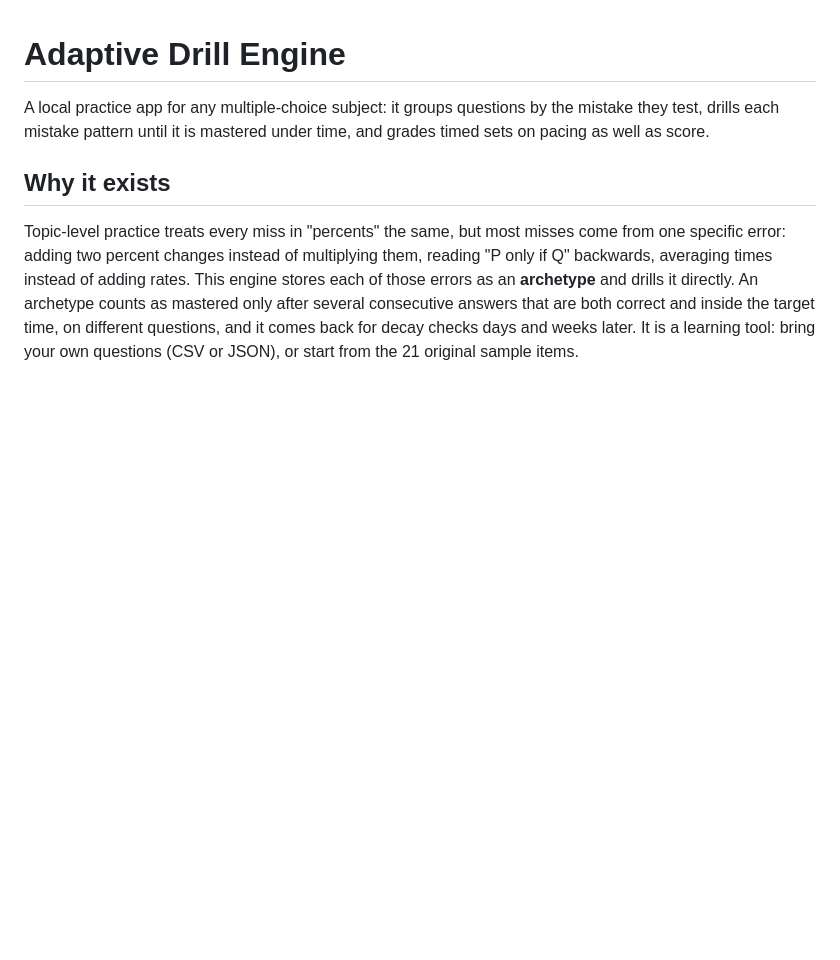
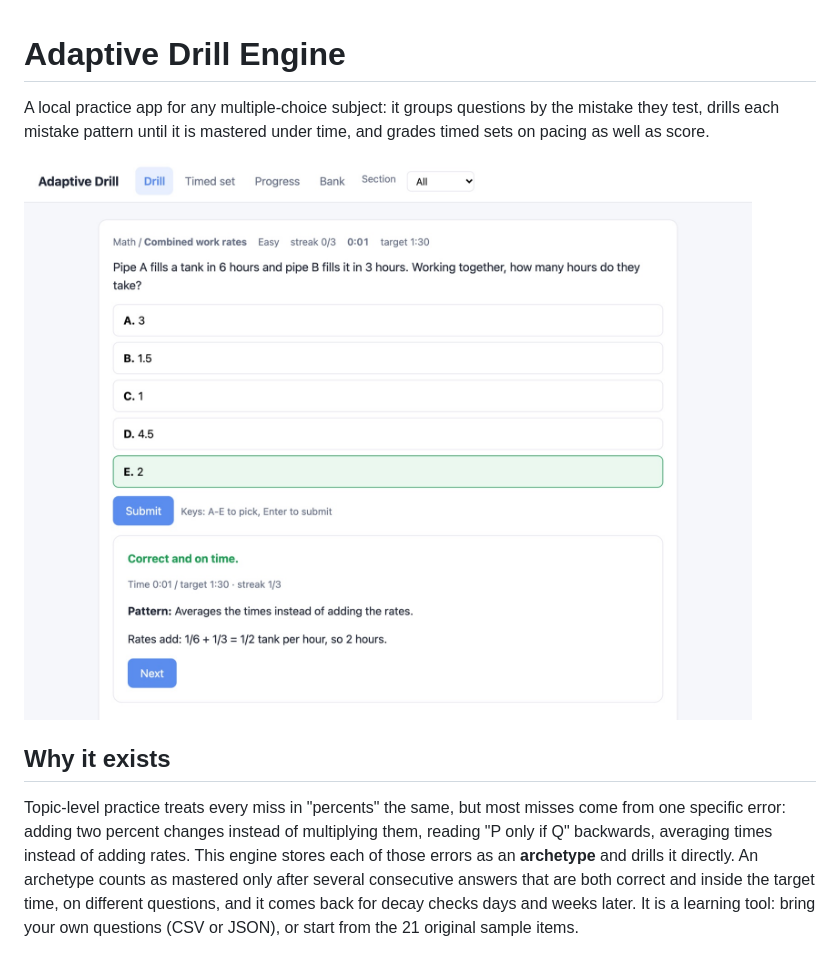
Before and after one commit to ryanwisth/adaptive-drill-engine, a Markdown page: README.md, the part around the change. Rendered like a GitHub page; pictures changed too: docs/drill-view.jpg (added); blank space fills up the shorter version.

Commit message:
README: add a screenshot of the drill view
Co-Authored-By: Claude Fable 5.2 <noreply@anthropic.com>

```diff
--- a/README.md
+++ b/README.md
@@ -1,6 +1,8 @@
 # Adaptive Drill Engine
 
 A local practice app for any multiple-choice subject: it groups questions by the mistake they test, drills each mistake pattern until it is mastered under time, and grades timed sets on pacing as well as score.
+
+![The drill view on the sample bank: the mistake pattern, time against target and streak after an answer](docs/drill-view.jpg)
 
 ## Why it exists
 
```
